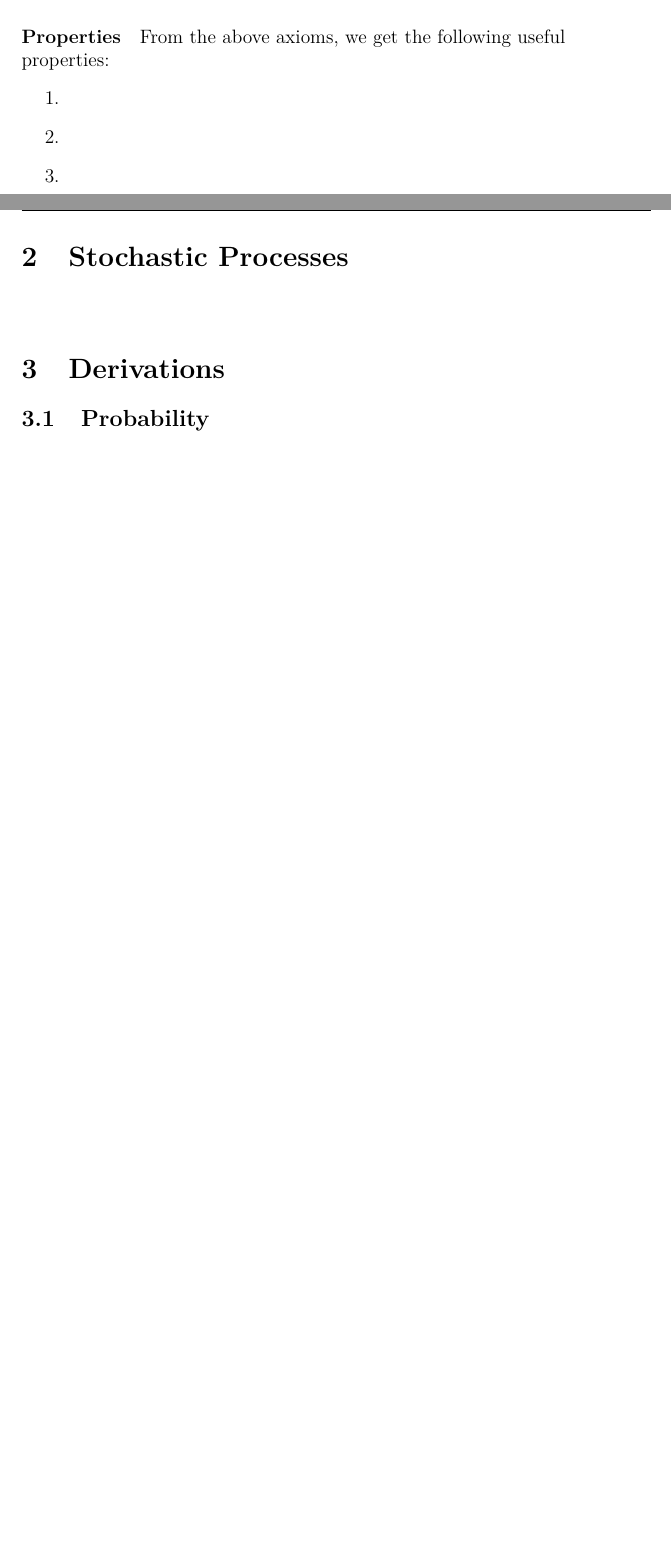
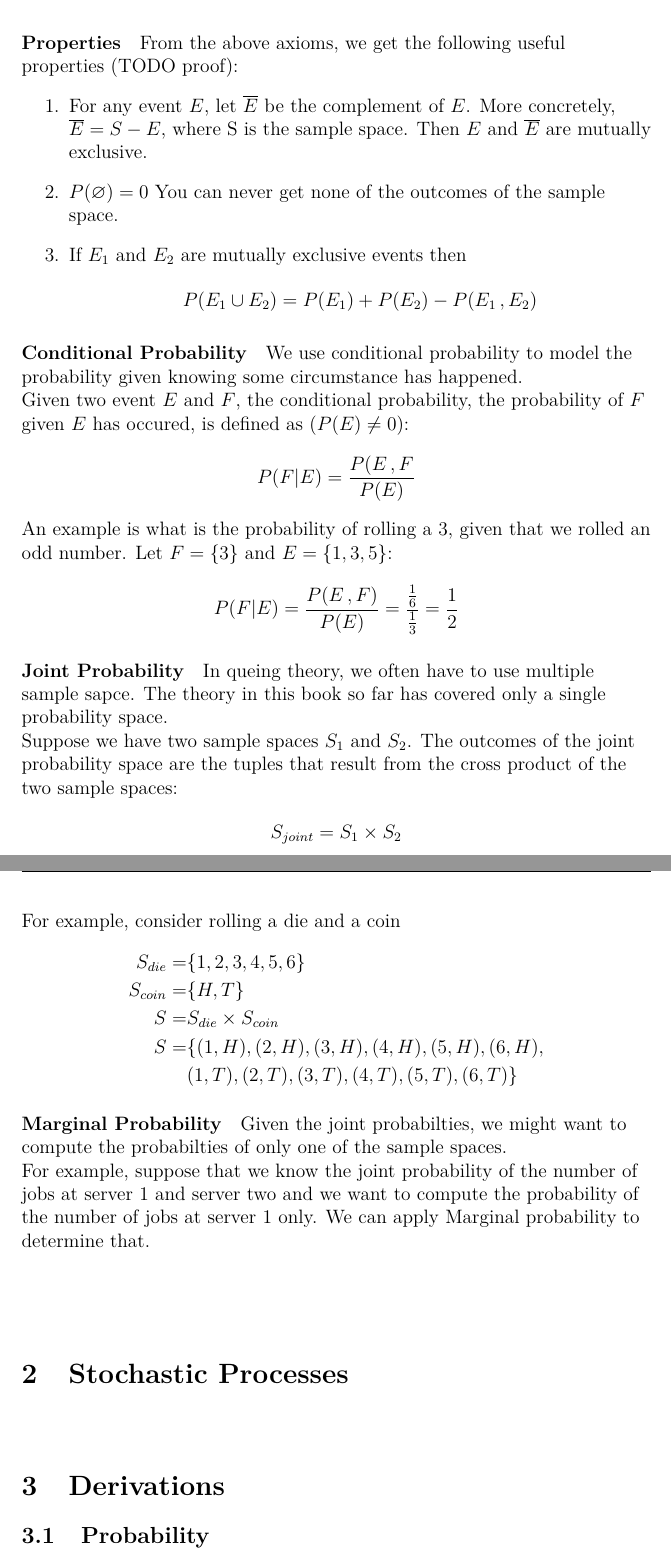
Before and after one commit to josephmate/math-fnd-ntwk, a LaTeX document (math-fnd-ntwk.tex, which reads probability.tex): two parts of pages 2 and 3 of 3 before the commit and two parts of pages 3 and 4 of 4 after it, joined at a grey line, cut so that both start at the same text, the shorter picture padded with empty space. Compiled offline with pdfLaTeX.

Commit message:
made it to conditional prob

```diff
--- a/math-fnd-ntwk.tex
+++ b/math-fnd-ntwk.tex
@@ -28,6 +28,7 @@
 	pdfborder={0 0 0}
 }
 
+\title{Mathematical Foundations of Networking}
 
 \pagestyle{fancy}
 
--- a/probability.tex
+++ b/probability.tex
@@ -51,12 +57,72 @@ of these axioms.
 \end{enumerate}
 
 \paragraph{Properties} From the above axioms, we get the following useful
-properties:
+properties (TODO proof): %TODO proof
 \begin{enumerate}
-	\item
-	\item
-	\item
+	\item For any event $E$, let $\overline{E}$ be the complement of $E$. More
+		concretely, $\overline{E} = S - E$, where S is the sample space. Then $E$
+		and $\overline{E}$ are mutually exclusive.
+	\item $P(\varnothing) = 0$ You can never get none of the outcomes of the
+		sample space.
+	\item If $E_1$ and $E_2$ are mutually exclusive events then
+		\begin{equation*} \begin{split}
+			P(E_1 \cup E_2) = P(E_1) + P(E_2) - P(E_1\, , E_2)
+		\end{split} \end{equation*}
 \end{enumerate}
+
+%TODO probability as a limit? should this be included
+% ex/ network measurement
+% 450,000 out of 1,000,000 packets are UDP
+% P(UDP) =   400,000
+%          ----------
+%          1,000,000
+
+%TODO subjective probability
+% no data to back this up
+% using an expert's opinion
+
+\paragraph{Conditional Probability} We use conditional probability to model the
+probability given knowing some circumstance has happened.
+
+Given two event $E$ and $F$, the conditional probability, the probability of $F$
+given $E$ has occured, is defined as ($P(E) \ne 0$):
+\begin{equation*} \begin{split}
+	P(F|E) = \frac{P(E\, ,F}{P(E)}
+\end{split} \end{equation*}
+
+An example is what is the probability of rolling a 3, given that we rolled an
+odd number. Let $F = \{3\}$ and $E = \{1,3,5\}$:
+\begin{equation*} \begin{split}
+	P(F|E) = \frac{P(E\, , F)}{P(E)} = \frac{\frac{1}{6}}{\frac{1}{3}} =
+	\frac{1}{2}
+\end{split} \end{equation*}
+
+\paragraph{Joint Probability} In queing theory, we often have to use multiple
+sample sapce. The theory in this book so far has covered only a single
+probability space.
+
+Suppose we have two sample spaces $S_1$ and $S_2$. The outcomes of the joint
+probability space are the tuples that result from the cross product of the two
+sample spaces:
+\begin{equation*} \begin{split}
+	S_{joint} = S_1 \times S_2
+\end{split} \end{equation*}
+
+For example, consider rolling a die and a coin
+\begin{equation*} \begin{split}
+	S_{die} =  & \{1,2,3,4,5,6\} \\
+	S_{coin} = & \{H,T\} \\
+	S =        & S_{die} \times S_{coin} \\
+	S =        & \{(1,H),(2,H),(3,H),(4,H),(5,H),(6,H), \\
+	           & (1,T),(2,T),(3,T),(4,T),(5,T),(6,T)\}
+\end{split} \end{equation*}
+
+\paragraph{Marginal Probability} Given the joint probabilties, we might want to
+compute the probabilties of only one of the sample spaces.
+
+For example, suppose that we know the joint probability of the number of jobs at
+server 1 and server two and we want to compute the probability of the number of
+jobs at server 1 only. We can apply Marginal probability to determine that.
 
 \begin{equation*} \begin{split}
 \end{split} \end{equation*}
```
Also changed, not shown: math-fnd-ntwk.pdf, math-fnd-ntwk.tex (3 more changed lines), probability.tex (12 more changed lines).
